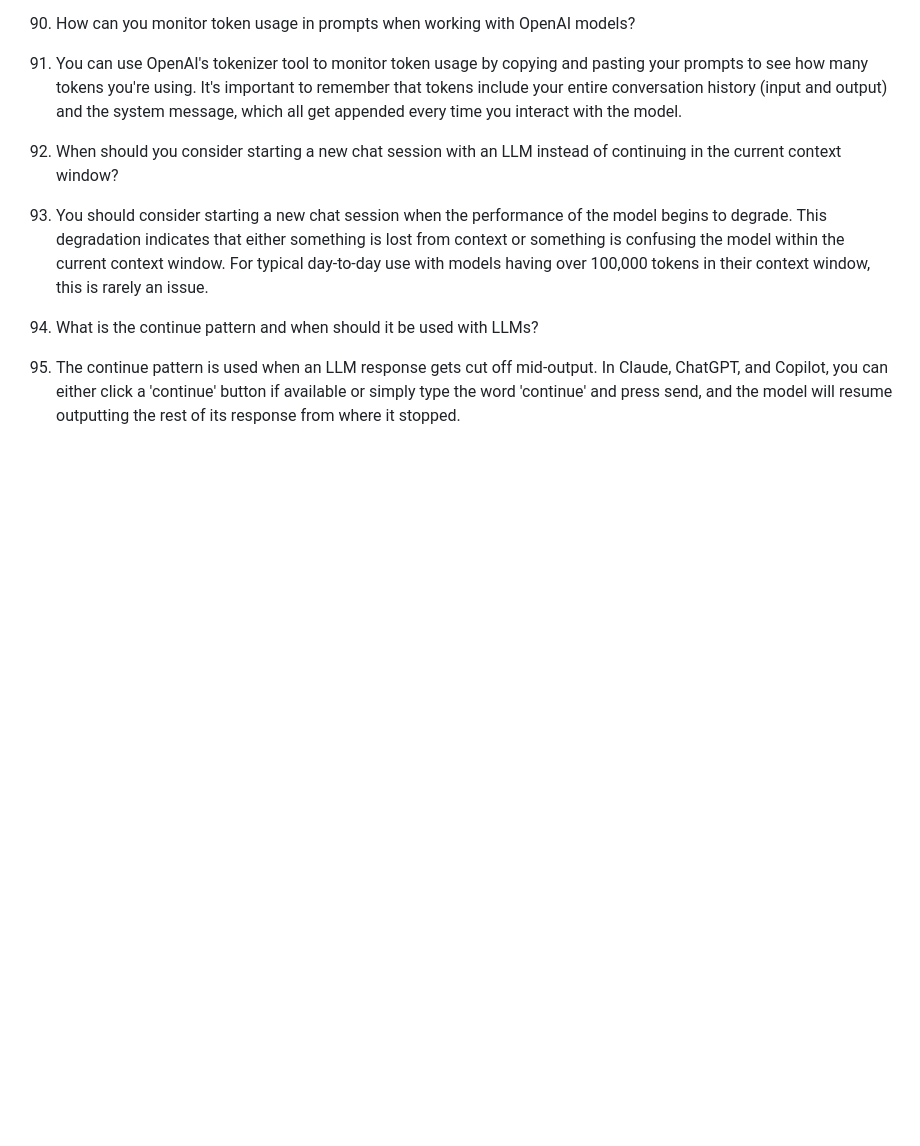
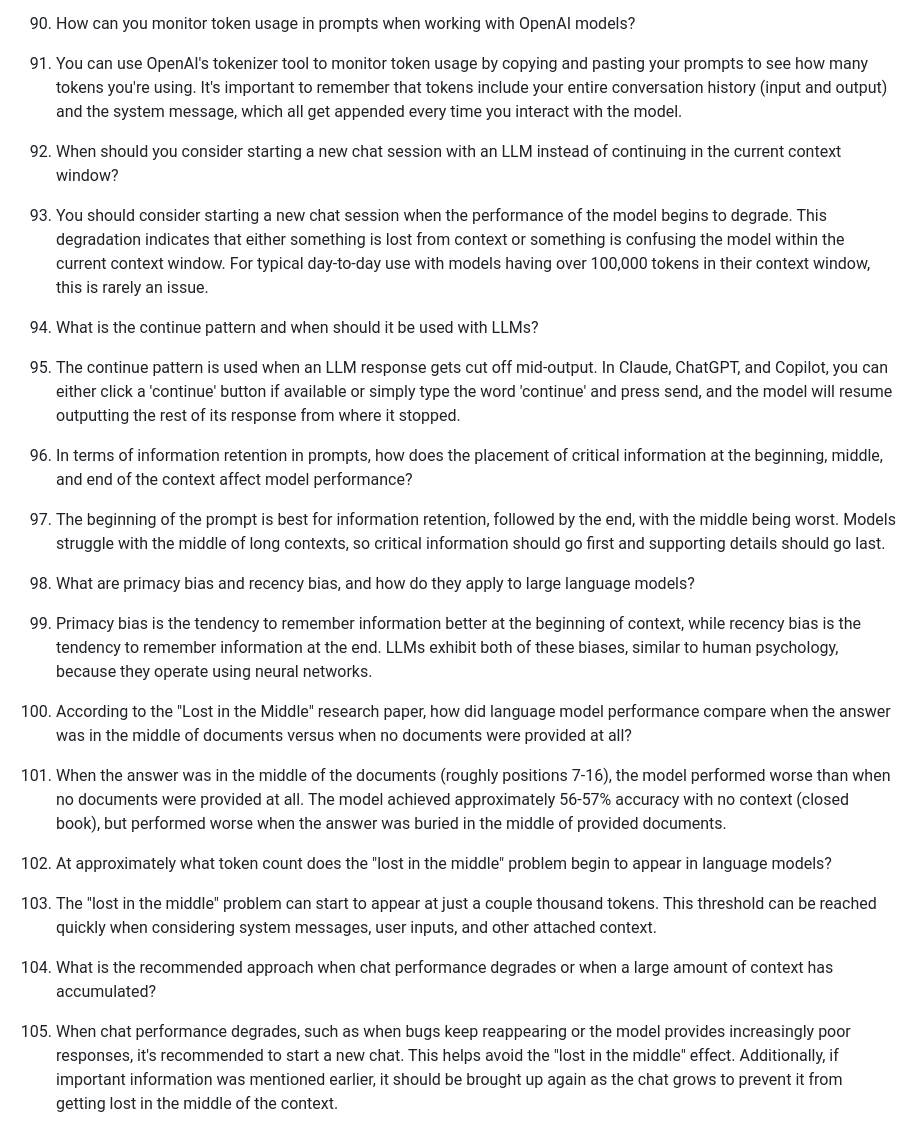
Before and after one commit to rahulkumarpahwa/practical-prompt-engineering-masterdotdev, a Markdown page: questions/questions.md, the part around the change. Drawn GitHub-style; blank space fills up the shorter version.

Commit message:
L15 Completed

```diff
--- a/questions/questions.md
+++ b/questions/questions.md
@@ -203,3 +203,18 @@ Do not add any other features than I had listed.
 
 65. What is the continue pattern and when should it be used with LLMs?
 65. The continue pattern is used when an LLM response gets cut off mid-output. In Claude, ChatGPT, and Copilot, you can either click a 'continue' button if available or simply type the word 'continue' and press send, and the model will resume outputting the rest of its response from where it stopped.
+
+66. In terms of information retention in prompts, how does the placement of critical information at the beginning, middle, and end of the context affect model performance?
+66. The beginning of the prompt is best for information retention, followed by the end, with the middle being worst. Models struggle with the middle of long contexts, so critical information should go first and supporting details should go last.
+
+67. What are primacy bias and recency bias, and how do they apply to large language models?
+67. Primacy bias is the tendency to remember information better at the beginning of context, while recency bias is the tendency to remember information at the end. LLMs exhibit both of these biases, similar to human psychology, because they operate using neural networks.
+
+68. According to the "Lost in the Middle" research paper, how did language model performance compare when the answer was in the middle of documents versus when no documents were provided at all?
+68. When the answer was in the middle of the documents (roughly positions 7-16), the model performed worse than when no documents were provided at all. The model achieved approximately 56-57% accuracy with no context (closed book), but performed worse when the answer was buried in the middle of provided documents.
+
+69. At approximately what token count does the "lost in the middle" problem begin to appear in language models?
+69. The "lost in the middle" problem can start to appear at just a couple thousand tokens. This threshold can be reached quickly when considering system messages, user inputs, and other attached context.
+
+70. What is the recommended approach when chat performance degrades or when a large amount of context has accumulated?
+70. When chat performance degrades, such as when bugs keep reappearing or the model provides increasingly poor responses, it's recommended to start a new chat. This helps avoid the "lost in the middle" effect. Additionally, if important information was mentioned earlier, it should be brought up again as the chat grows to prevent it from getting lost in the middle of the context.
```
